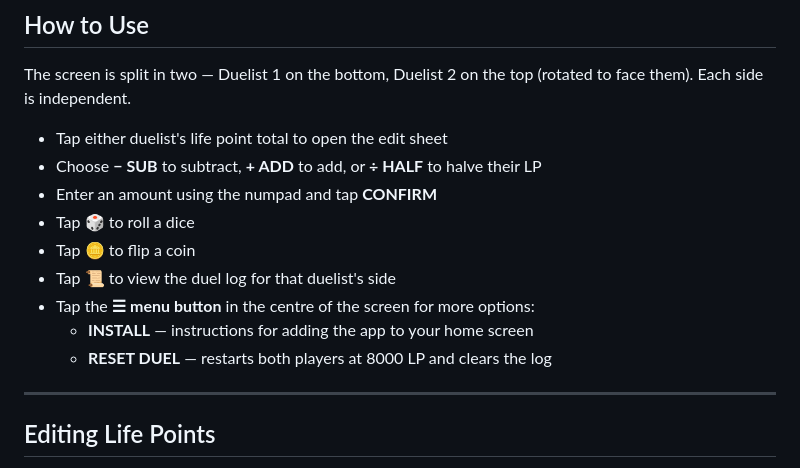
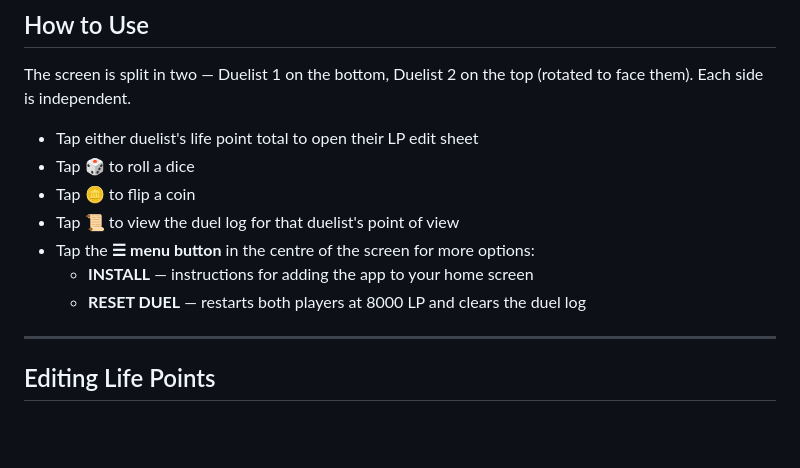
Before and after one commit to Unbind00/duel-tracker, a Markdown page: README.md, the part around the change. Rendered like a GitHub page; blank space fills up the shorter version.

Commit message:
Clarify LP editing and duel log instructions
Updated instructions for editing life points and viewing duel logs.

```diff
--- a/README.md
+++ b/README.md
@@ -35,15 +35,13 @@ A two-player Yu-Gi-Oh! life point tracker. Supports adding, subtracting, and hal
 
 The screen is split in two — Duelist 1 on the bottom, Duelist 2 on the top (rotated to face them). Each side is independent.
 
-- Tap either duelist's life point total to open the edit sheet
-- Choose **− SUB** to subtract, **+ ADD** to add, or **÷ HALF** to halve their LP
-- Enter an amount using the numpad and tap **CONFIRM**
+- Tap either duelist's life point total to open their LP edit sheet
 - Tap **🎲** to roll a dice
 - Tap **🪙** to flip a coin
-- Tap **📜** to view the duel log for that duelist's side
+- Tap **📜** to view the duel log for that duelist's point of view
 - Tap the **☰ menu button** in the centre of the screen for more options:
   - **INSTALL** — instructions for adding the app to your home screen
-  - **RESET DUEL** — restarts both players at 8000 LP and clears the log
+  - **RESET DUEL** — restarts both players at 8000 LP and clears the duel log
 
 ---
 
```
